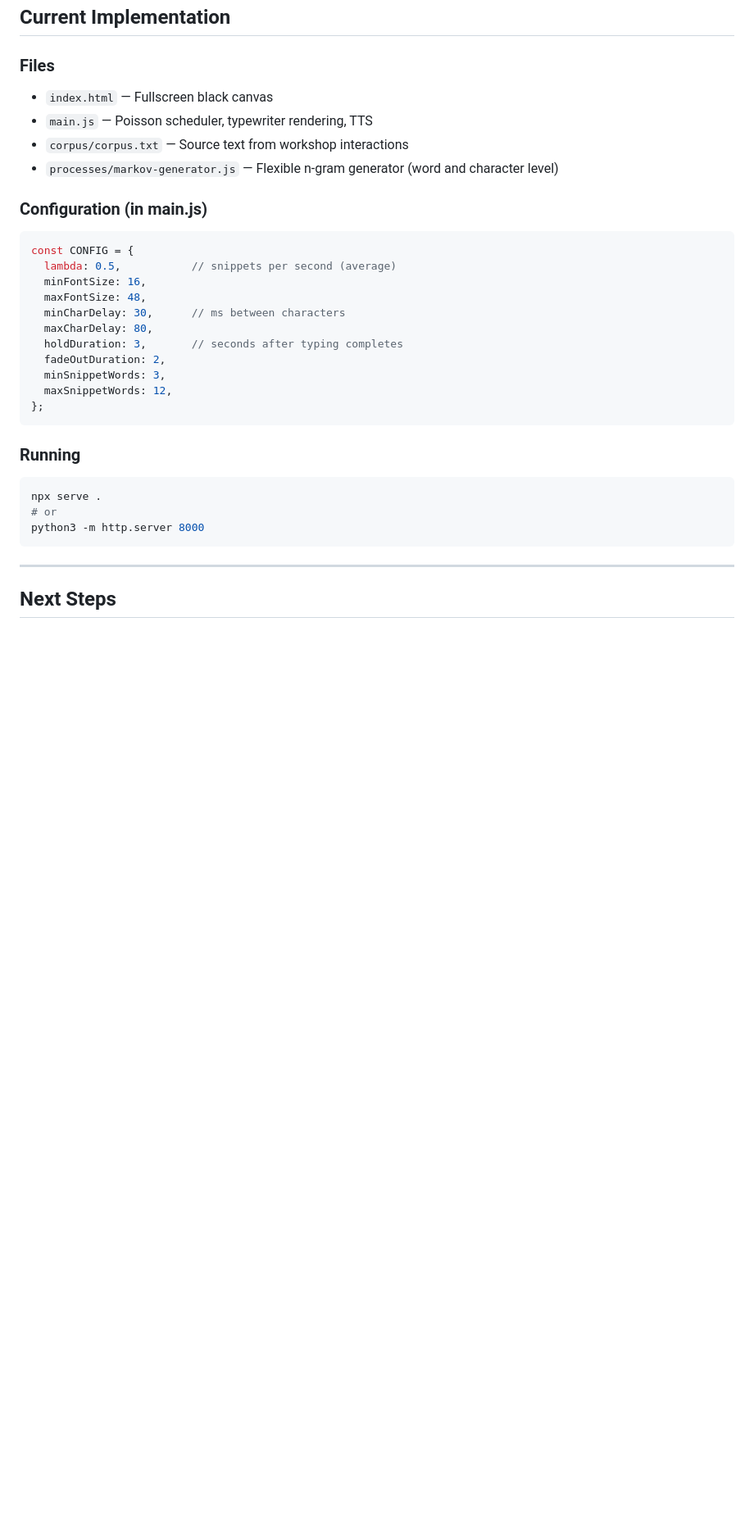
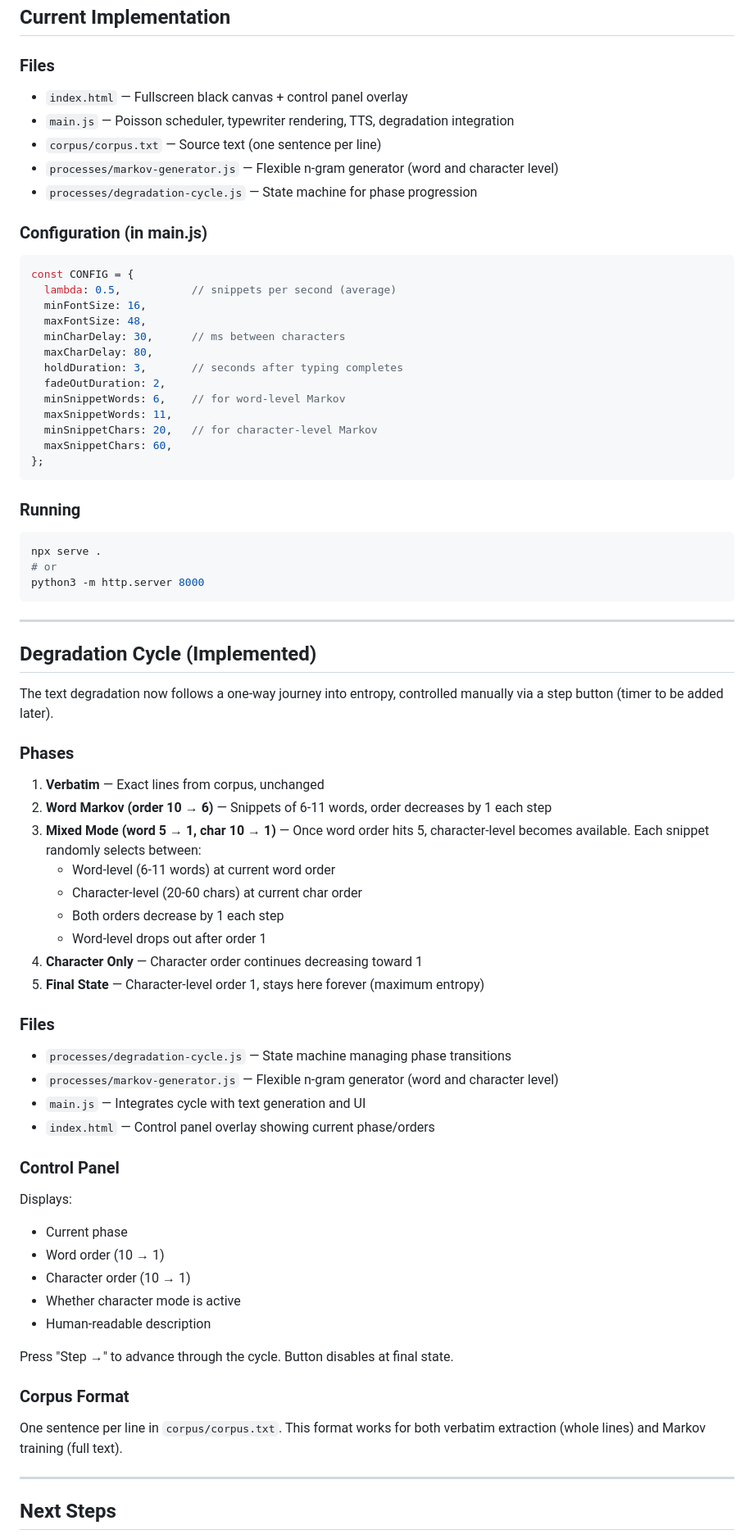
Before and after one commit to haidarnasralla/esea-installation, a Markdown page: NOTES.md, the part around one of its changes. Shown at 82% size. GitHub-like rendering; blank space fills up the shorter version.

Commit message:
updated notes

````diff
--- a/NOTES.md
+++ b/NOTES.md
@@ -158,10 +159,11 @@ const FONTS = [
 ## Current Implementation
 
 ### Files
-- `index.html` — Fullscreen black canvas
-- `main.js` — Poisson scheduler, typewriter rendering, TTS
-- `corpus/corpus.txt` — Source text from workshop interactions
+- `index.html` — Fullscreen black canvas + control panel overlay
+- `main.js` — Poisson scheduler, typewriter rendering, TTS, degradation integration
+- `corpus/corpus.txt` — Source text (one sentence per line)
 - `processes/markov-generator.js` — Flexible n-gram generator (word and character level)
+- `processes/degradation-cycle.js` — State machine for phase progression
 
 ### Configuration (in main.js)
 ```js
@@ -173,8 +175,10 @@ const CONFIG = {
   maxCharDelay: 80,
   holdDuration: 3,       // seconds after typing completes
   fadeOutDuration: 2,
-  minSnippetWords: 3,
-  maxSnippetWords: 12,
+  minSnippetWords: 6,    // for word-level Markov
+  maxSnippetWords: 11,
+  minSnippetChars: 20,   // for character-level Markov
+  maxSnippetChars: 60,
 };
 ```
 
@@ -187,5 +191,45 @@ python3 -m http.server 8000
 
 ---
 
+## Degradation Cycle (Implemented)
+
+The text degradation now follows a one-way journey into entropy, controlled manually via a step button (timer to be added later).
+
+### Phases
+
+1. **Verbatim** — Exact lines from corpus, unchanged
+2. **Word Markov (order 10 → 6)** — Snippets of 6-11 words, order decreases by 1 each step
+3. **Mixed Mode (word 5 → 1, char 10 → 1)** — Once word order hits 5, character-level becomes available. Each snippet randomly selects between:
+   - Word-level (6-11 words) at current word order
+   - Character-level (20-60 chars) at current char order
+   - Both orders decrease by 1 each step
+   - Word-level drops out after order 1
+4. **Character Only** — Character order continues decreasing toward 1
+5. **Final State** — Character-level order 1, stays here forever (maximum entropy)
+
+### Files
+
+- `processes/degradation-cycle.js` — State machine managing phase transitions
+- `processes/markov-generator.js` — Flexible n-gram generator (word and character level)
+- `main.js` — Integrates cycle with text generation and UI
+- `index.html` — Control panel overlay showing current phase/orders
+
+### Control Panel
+
+Displays:
+- Current phase
+- Word order (10 → 1)
+- Character order (10 → 1)
+- Whether character mode is active
+- Human-readable description
+
+Press "Step →" to advance through the cycle. Button disables at final state.
+
+### Corpus Format
+
+One sentence per line in `corpus/corpus.txt`. This format works for both verbatim extraction (whole lines) and Markov training (full text).
+
+---
+
 ## Next Steps
 
````
Also changed, not shown: other parts of NOTES.md (+6 -5 lines).
